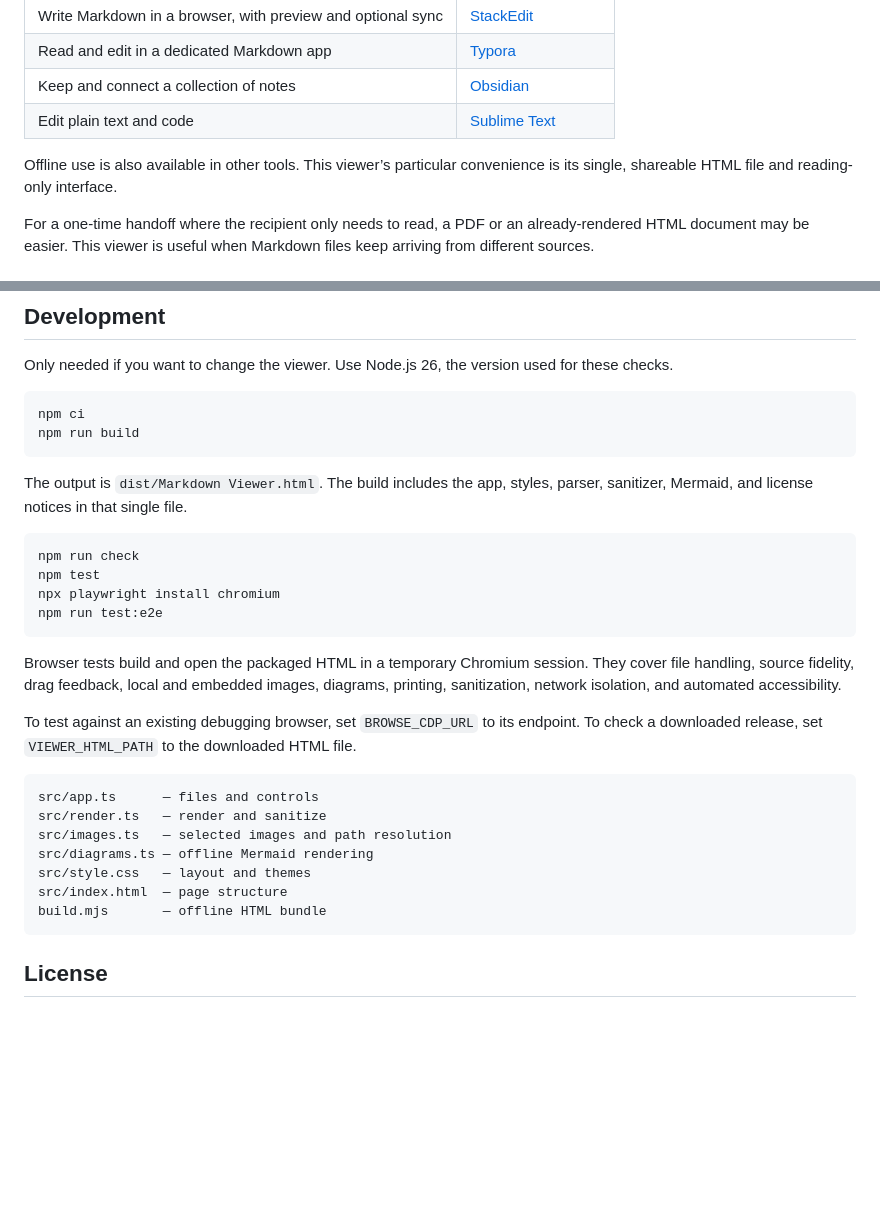
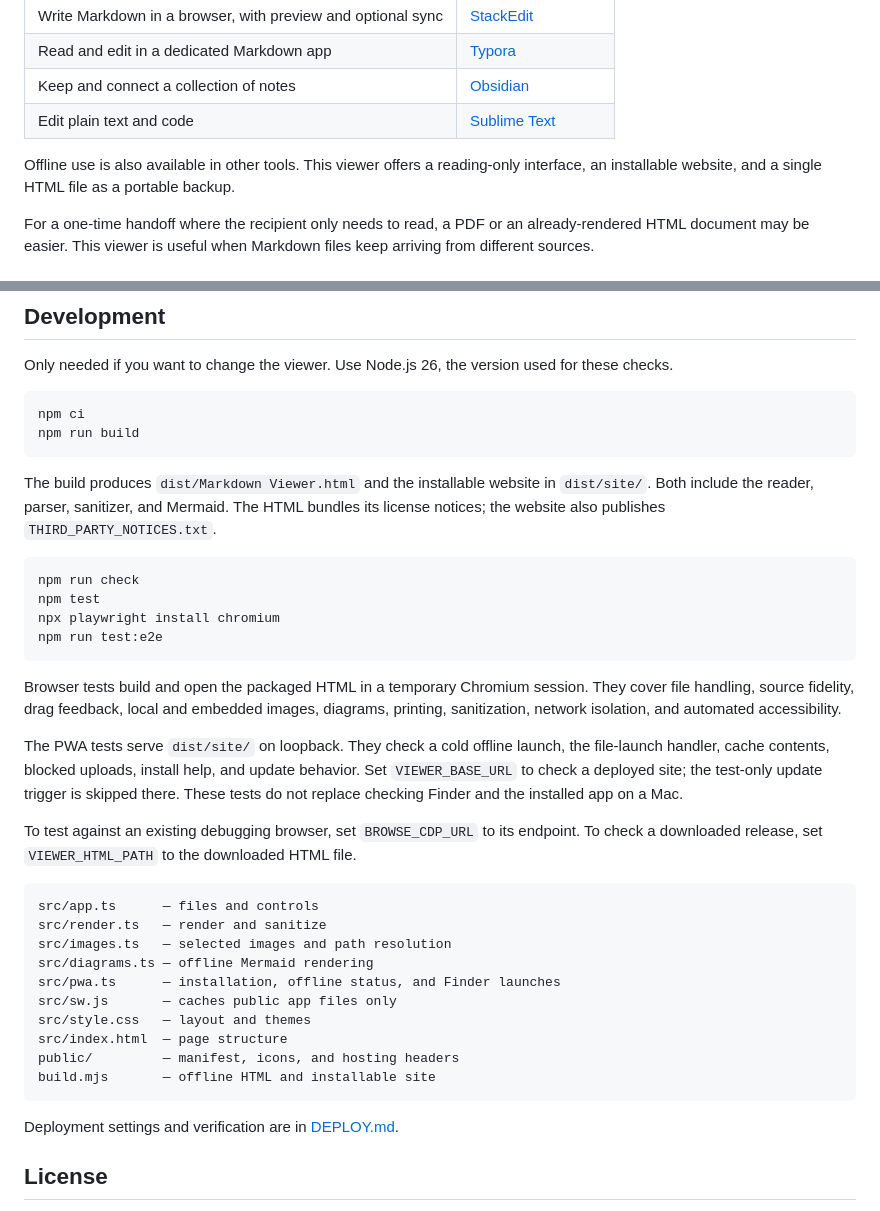
Before and after one commit to nino-chavez/markdown-viewer, a Markdown page: README.md, 2 parts joined by grey strips. GitHub-like rendering; blank space fills up the shorter version.

````diff
--- a/README.md
+++ b/README.md
@@ -27,7 +42,7 @@ If you already have a Markdown workflow that works, there is little reason to sw
 | Keep and connect a collection of notes | [Obsidian](https://obsidian.md/) |
 | Edit plain text and code | [Sublime Text](https://www.sublimetext.com/) |
 
-Offline use is also available in other tools. This viewer’s particular convenience is its single, shareable HTML file and reading-only interface.
+Offline use is also available in other tools. This viewer offers a reading-only interface, an installable website, and a single HTML file as a portable backup.
 
 For a one-time handoff where the recipient only needs to read, a PDF or an already-rendered HTML document may be easier. This viewer is useful when Markdown files keep arriving from different sources.
 
@@ -106,7 +123,7 @@ npm ci
 npm run build
 ```
 
-The output is `dist/Markdown Viewer.html`. The build includes the app, styles, parser, sanitizer, Mermaid, and license notices in that single file.
+The build produces `dist/Markdown Viewer.html` and the installable website in `dist/site/`. Both include the reader, parser, sanitizer, and Mermaid. The HTML bundles its license notices; the website also publishes `THIRD_PARTY_NOTICES.txt`.
 
 ```sh
 npm run check
@@ -117,6 +134,8 @@ npm run test:e2e
 
 Browser tests build and open the packaged HTML in a temporary Chromium session. They cover file handling, source fidelity, drag feedback, local and embedded images, diagrams, printing, sanitization, network isolation, and automated accessibility.
 
+The PWA tests serve `dist/site/` on loopback. They check a cold offline launch, the file-launch handler, cache contents, blocked uploads, install help, and update behavior. Set `VIEWER_BASE_URL` to check a deployed site; the test-only update trigger is skipped there. These tests do not replace checking Finder and the installed app on a Mac.
+
 To test against an existing debugging browser, set `BROWSE_CDP_URL` to its endpoint. To check a downloaded release, set `VIEWER_HTML_PATH` to the downloaded HTML file.
 
 ```text
@@ -124,10 +143,15 @@ src/app.ts      — files and controls
 src/render.ts   — render and sanitize
 src/images.ts   — selected images and path resolution
 src/diagrams.ts — offline Mermaid rendering
+src/pwa.ts      — installation, offline status, and Finder launches
+src/sw.js       — caches public app files only
 src/style.css   — layout and themes
 src/index.html  — page structure
-build.mjs       — offline HTML bundle
+public/         — manifest, icons, and hosting headers
+build.mjs       — offline HTML and installable site
 ```
+
+Deployment settings and verification are in [DEPLOY.md](DEPLOY.md).
 
 ## License
 
````
Also changed, not shown: other parts of README.md (+24 -7 lines), DEPLOY.md (added, +42 -0 lines), DESIGN.md (+12 -0 lines), assets/readme/reader.png, 16 other files.
